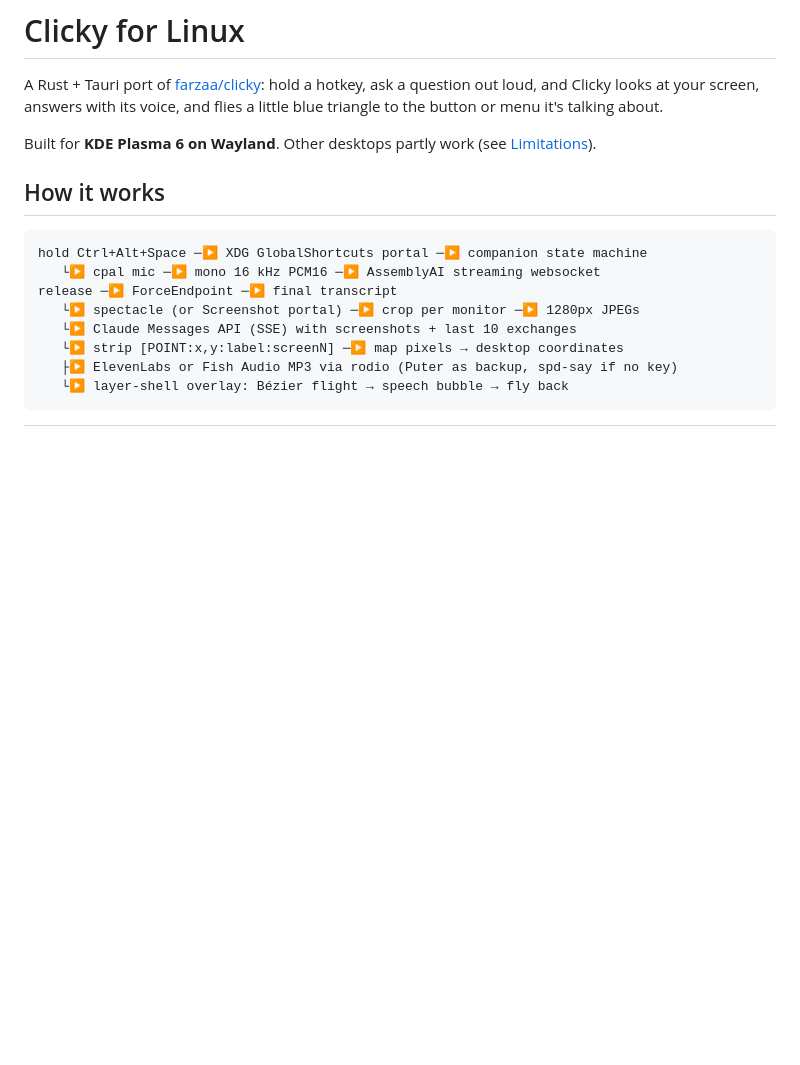
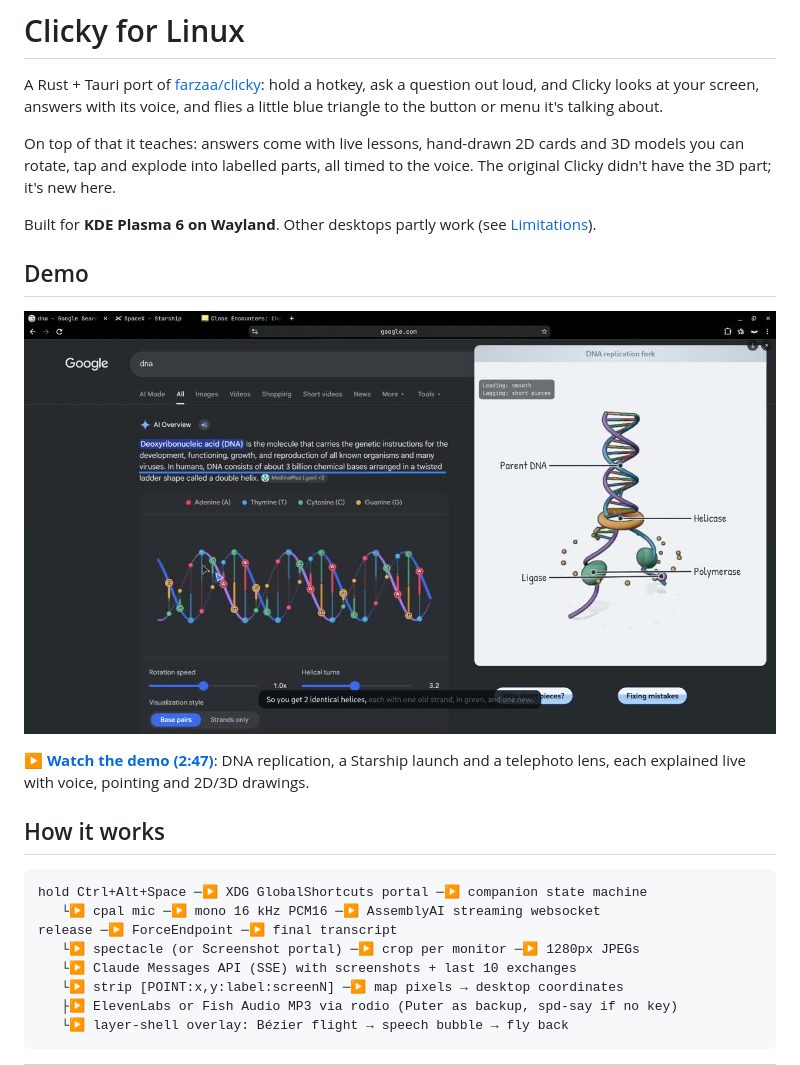
Before and after one commit to Sr1ya/clicky, a Markdown page: README.md, the part around one of its changes. GitHub-like rendering; pictures changed too: docs/demo.jpg (added); blank space fills up the shorter version.

```diff
--- a/README.md
+++ b/README.md
@@ -5,8 +5,20 @@ hotkey, ask a question out loud, and Clicky looks at your screen, answers with
 its voice, and flies a little blue triangle to the button or menu it's talking
 about.
 
+On top of that it teaches: answers come with live lessons, hand-drawn 2D cards
+and 3D models you can rotate, tap and explode into labelled parts, all timed to
+the voice. The original Clicky didn't have the 3D part; it's new here.
+
 Built for **KDE Plasma 6 on Wayland**. Other desktops partly work (see
 [Limitations](#limitations)).
+
+## Demo
+
+[![Clicky explaining DNA replication with a 3D model next to Google search](docs/demo.jpg)](https://github.com/Sr1ya/clicky/releases/download/v0.1.0/clicky-linux-demo.mp4)
+
+**[▶ Watch the demo (2:47)](https://github.com/Sr1ya/clicky/releases/download/v0.1.0/clicky-linux-demo.mp4)**:
+DNA replication, a Starship launch and a telephoto lens, each explained live
+with voice, pointing and 2D/3D drawings.
 
 ## How it works
 
```
Also changed, not shown: other parts of README.md (+39 -6 lines).
